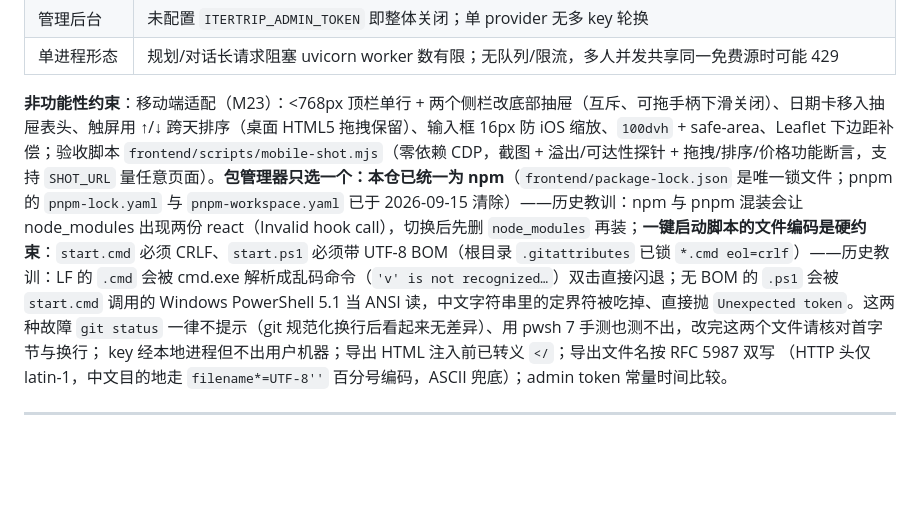
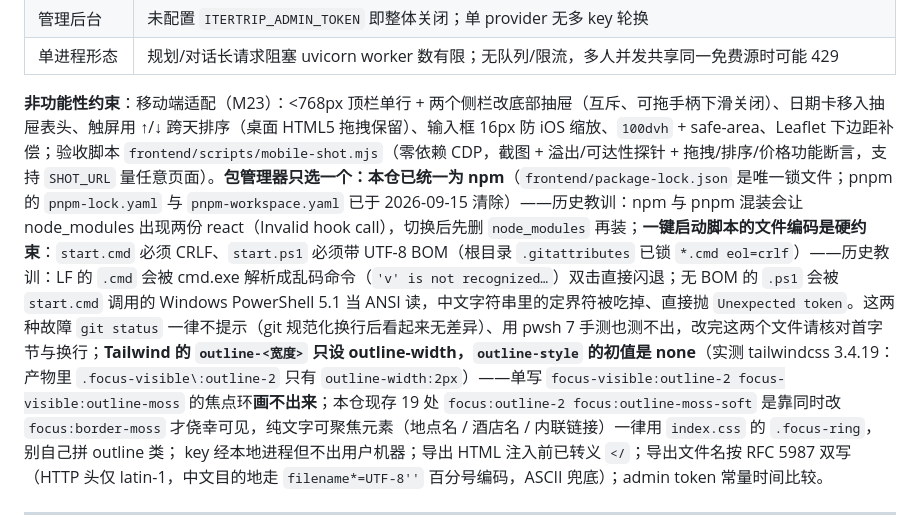
Before and after one commit to Dragonzhi/itertrip, a Markdown page: AGENTS.md, the part around the change. Drawn GitHub-style; blank space fills up the shorter version.

Commit message:
docs(agents): §9 补记 Tailwind outline 焦点环陷阱
与 npm/pnpm、CRLF/BOM 并列在同一条「工具链硬约束」里 —— 都是**不会报错、
只会静默失效**的那类坑：

`outline-<宽度>` 只设 outline-width（实测 tailwindcss 3.4.19 产物：
`.focus-visible\\:outline-2` 只有 `outline-width:2px`），而 `outline-style`
的初值是 `none` ⇒ 单写 `focus-visible:outline-2 focus-visible:outline-moss`
的焦点环画不出来。本仓现存 19 处 `focus:outline-2 focus:outline-moss-soft`
是靠同时改 `focus:border-moss` 才侥幸可见。

规则：纯文字可聚焦元素（地点名 / 酒店名 / 内联链接）一律用 `index.css`
的 `.focus-ring`，别自己拼 outline 类。代码修正见 a300248，方案文档里的
同一结论见 docs/itertrip-ui-fix-plan.md §4 D2。

```diff
--- a/AGENTS.md
+++ b/AGENTS.md
@@ -638,7 +638,7 @@ RouteJSON
 | 管理后台 | 未配置 `ITERTRIP_ADMIN_TOKEN` 即整体关闭；单 provider 无多 key 轮换 |
 | 单进程形态 | 规划/对话长请求阻塞 uvicorn worker 数有限；无队列/限流，多人并发共享同一免费源时可能 429 |
 
-**非功能性约束**：移动端适配（M23）：<768px 顶栏单行 + 两个侧栏改底部抽屉（互斥、可拖手柄下滑关闭）、日期卡移入抽屉表头、触屏用 ↑/↓ 跨天排序（桌面 HTML5 拖拽保留）、输入框 16px 防 iOS 缩放、`100dvh` + safe-area、Leaflet 下边距补偿；验收脚本 `frontend/scripts/mobile-shot.mjs`（零依赖 CDP，截图 + 溢出/可达性探针 + 拖拽/排序/价格功能断言，支持 `SHOT_URL` 量任意页面）。**包管理器只选一个：本仓已统一为 npm**（`frontend/package-lock.json` 是唯一锁文件；pnpm 的 `pnpm-lock.yaml` 与 `pnpm-workspace.yaml` 已于 2026-09-15 清除）——历史教训：npm 与 pnpm 混装会让 node_modules 出现两份 react（Invalid hook call），切换后先删 `node_modules` 再装；**一键启动脚本的文件编码是硬约束**：`start.cmd` 必须 CRLF、`start.ps1` 必须带 UTF-8 BOM（根目录 `.gitattributes` 已锁 `*.cmd eol=crlf`）——历史教训：LF 的 `.cmd` 会被 cmd.exe 解析成乱码命令（`'v' is not recognized…`）双击直接闪退；无 BOM 的 `.ps1` 会被 `start.cmd` 调用的 Windows PowerShell 5.1 当 ANSI 读，中文字符串里的定界符被吃掉、直接抛 `Unexpected token`。这两种故障 `git status` 一律不提示（git 规范化换行后看起来无差异）、用 pwsh 7 手测也测不出，改完这两个文件请核对首字节与换行；
+**非功能性约束**：移动端适配（M23）：<768px 顶栏单行 + 两个侧栏改底部抽屉（互斥、可拖手柄下滑关闭）、日期卡移入抽屉表头、触屏用 ↑/↓ 跨天排序（桌面 HTML5 拖拽保留）、输入框 16px 防 iOS 缩放、`100dvh` + safe-area、Leaflet 下边距补偿；验收脚本 `frontend/scripts/mobile-shot.mjs`（零依赖 CDP，截图 + 溢出/可达性探针 + 拖拽/排序/价格功能断言，支持 `SHOT_URL` 量任意页面）。**包管理器只选一个：本仓已统一为 npm**（`frontend/package-lock.json` 是唯一锁文件；pnpm 的 `pnpm-lock.yaml` 与 `pnpm-workspace.yaml` 已于 2026-09-15 清除）——历史教训：npm 与 pnpm 混装会让 node_modules 出现两份 react（Invalid hook call），切换后先删 `node_modules` 再装；**一键启动脚本的文件编码是硬约束**：`start.cmd` 必须 CRLF、`start.ps1` 必须带 UTF-8 BOM（根目录 `.gitattributes` 已锁 `*.cmd eol=crlf`）——历史教训：LF 的 `.cmd` 会被 cmd.exe 解析成乱码命令（`'v' is not recognized…`）双击直接闪退；无 BOM 的 `.ps1` 会被 `start.cmd` 调用的 Windows PowerShell 5.1 当 ANSI 读，中文字符串里的定界符被吃掉、直接抛 `Unexpected token`。这两种故障 `git status` 一律不提示（git 规范化换行后看起来无差异）、用 pwsh 7 手测也测不出，改完这两个文件请核对首字节与换行；**Tailwind 的 `outline-<宽度>` 只设 outline-width，`outline-style` 的初值是 none**（实测 tailwindcss 3.4.19：产物里 `.focus-visible\:outline-2` 只有 `outline-width:2px`）——单写 `focus-visible:outline-2 focus-visible:outline-moss` 的焦点环**画不出来**；本仓现存 19 处 `focus:outline-2 focus:outline-moss-soft` 是靠同时改 `focus:border-moss` 才侥幸可见，纯文字可聚焦元素（地点名 / 酒店名 / 内联链接）一律用 `index.css` 的 `.focus-ring`，别自己拼 outline 类；
 key 经本地进程但不出用户机器；导出 HTML 注入前已转义 `</`；导出文件名按 RFC 5987 双写
 （HTTP 头仅 latin-1，中文目的地走 `filename*=UTF-8''` 百分号编码，ASCII 兜底）；admin token 常量时间比较。
 
```
